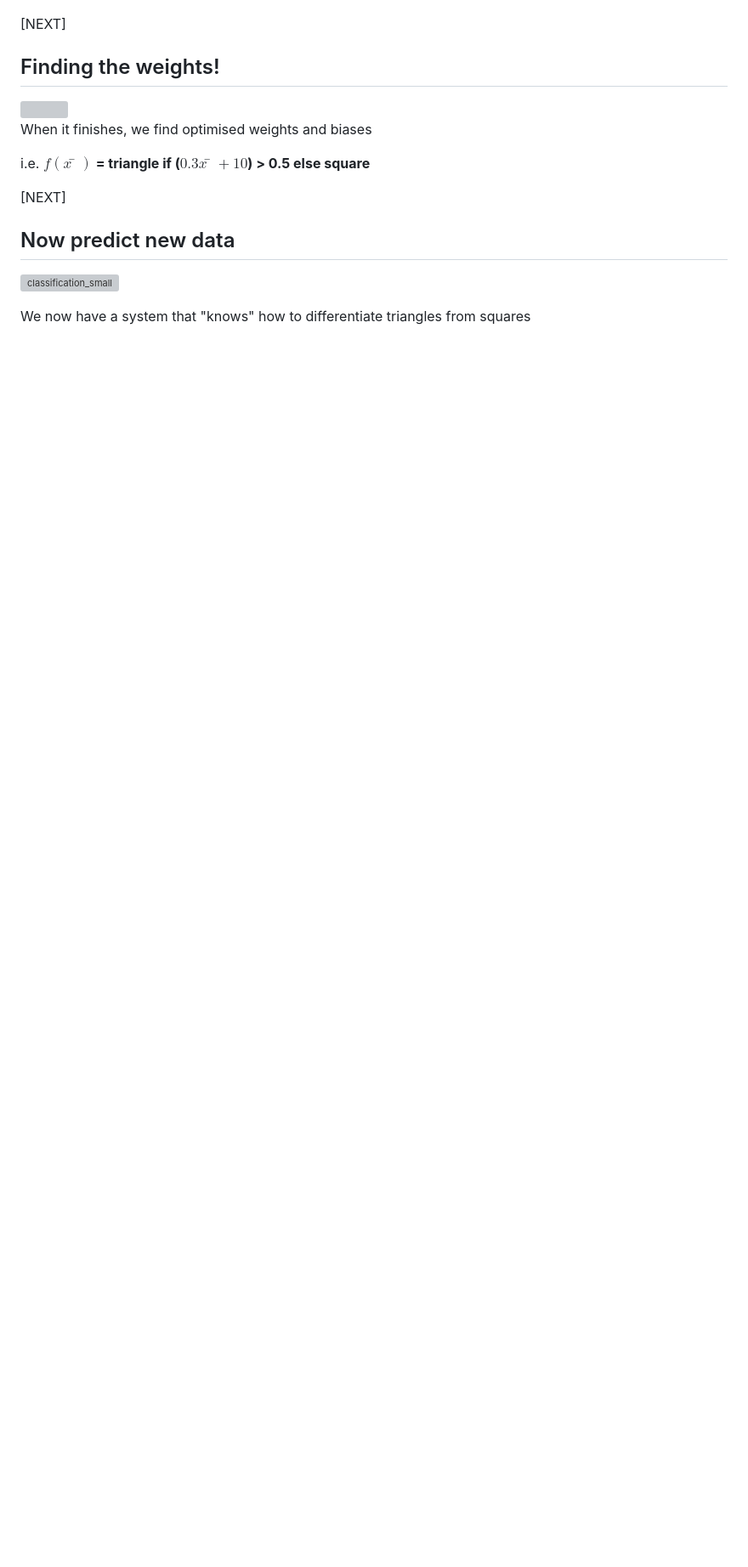
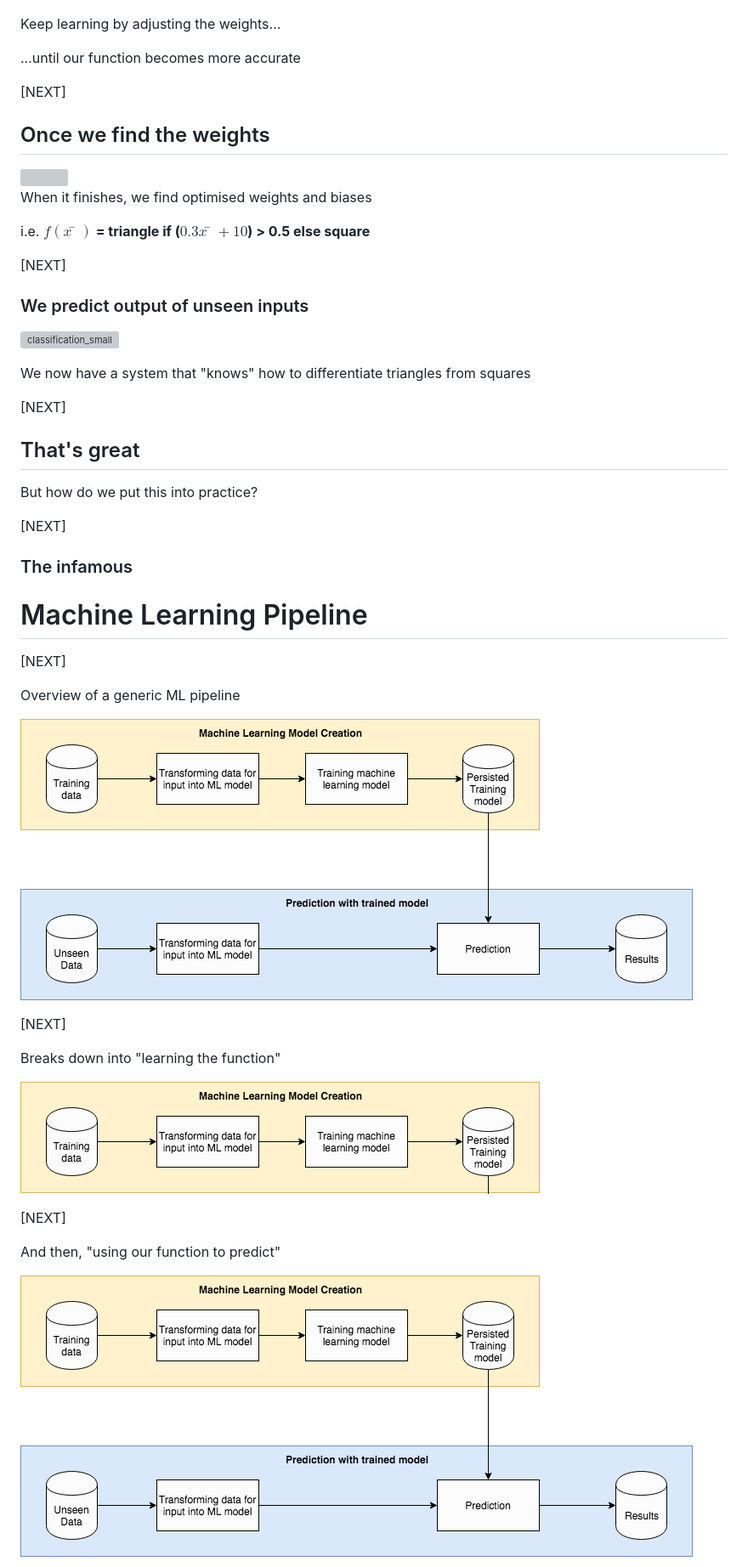
Before and after one commit to axsaucedo/industrial-airflow, a Markdown page: contents.md, the part around the change printed below. Shown: that part at 85% size. Rendered like a GitHub page; pictures changed too: images/mlall.png (added), images/mltrain.png (added); blank space fills up the shorter version; grey boxes are pictures that could not be loaded.

```diff
--- a/contents.md
+++ b/contents.md
@@ -317,11 +335,15 @@ Keep adjusting the weights...
 
 ![gradient_descent](images/gradient_descent_cropped.gif)
 
-
-
-[NEXT]
-<!-- .slide: data-transition="slide-in fade-out" data-background="images/partistat.png" class="smallquote" style="color: black !important" -->
-## Finding the weights!
+Keep learning by adjusting the weights...
+
+...until our function becomes more accurate
+
+
+
+[NEXT]
+<!-- .slide: data-transition="slide-in fade-out" -->
+## Once we find the weights
 
 <img width="40%" src="images/classification-line.png">
 
@@ -330,9 +352,38 @@ When it finishes, we find optimised weights and biases
 i.e. **$f(x̄)$ = triangle  if ($0.3 x̄ + 10$) > 0.5 else square**
 
 [NEXT]
-<!-- .slide: data-transition="fade-in slide-out" data-background="images/partistat.png" class="smallquote" style="color: black !important" -->
-## Now predict new data
+<!-- .slide: data-transition="fade-in slide-out" -->
+### We predict output of unseen inputs
 
 ![classification_small](images/classification-newinput.png)
 
 We now have a system that "knows" how to differentiate triangles from squares
+
+[NEXT]
+## That's great
+
+But how do we put this into practice?
+
+[NEXT]
+### The infamous
+
+# Machine Learning Pipeline
+
+[NEXT]
+<!-- .slide: data-transition="slide-in fade-out" -->
+Overview of a generic ML pipeline
+
+![classification_large](images/mlall.png)
+
+[NEXT]
+<!-- .slide: data-transition="fade-in fade-out" -->
+Breaks down into "learning the function"
+
+![classification_large](images/mltrain.png)
+
+[NEXT]
+<!-- .slide: data-transition="fade-in slide-out" -->
+And then, "using our function to predict"
+
+![classification_large](images/mlall.png)
+
```
Also changed, not shown: other parts of contents.md (+302 -210 lines), images/ml_workflow.png (added), images/mlecosystem.png (added), images/mltrainhighlight.png (added), 1 other file.
